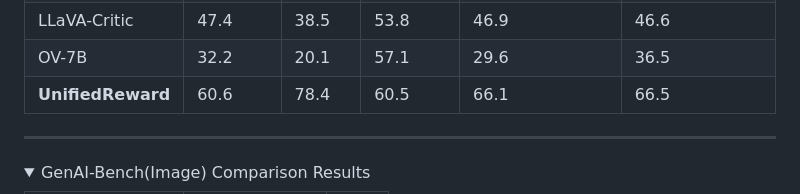
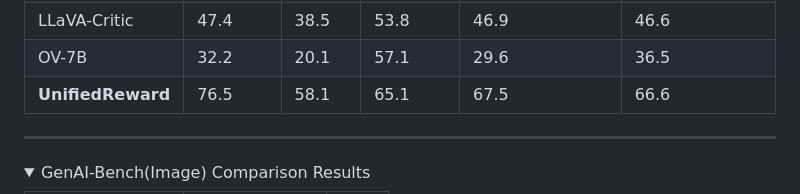
Before and after one commit to Ni-Songhao/UnifiedReward, a Markdown page: README.md, the part around the change. GitHub-like rendering; folded sections open.

```diff
--- a/README.md
+++ b/README.md
@@ -104,7 +104,7 @@ Please leave us a star ⭐ if you find our work helpful.
 | GPT-4o              | 49.1    | 67.6   | **70.5** | 65.8             | 62.4          |
 | LLaVA-Critic        | 47.4    | 38.5   | 53.8    | 46.9             | 46.6          |
 | OV-7B           | 32.2    | 20.1   | 57.1    | 29.6             | 36.5          |
-| **UnifiedReward**   | 60.6 | 78.4 | 60.5 | 66.1             | 66.5      |
+| **UnifiedReward**   | 76.5 | 58.1 | 65.1 | 67.5             | 66.6      |
 </details>
 
 ---
```
